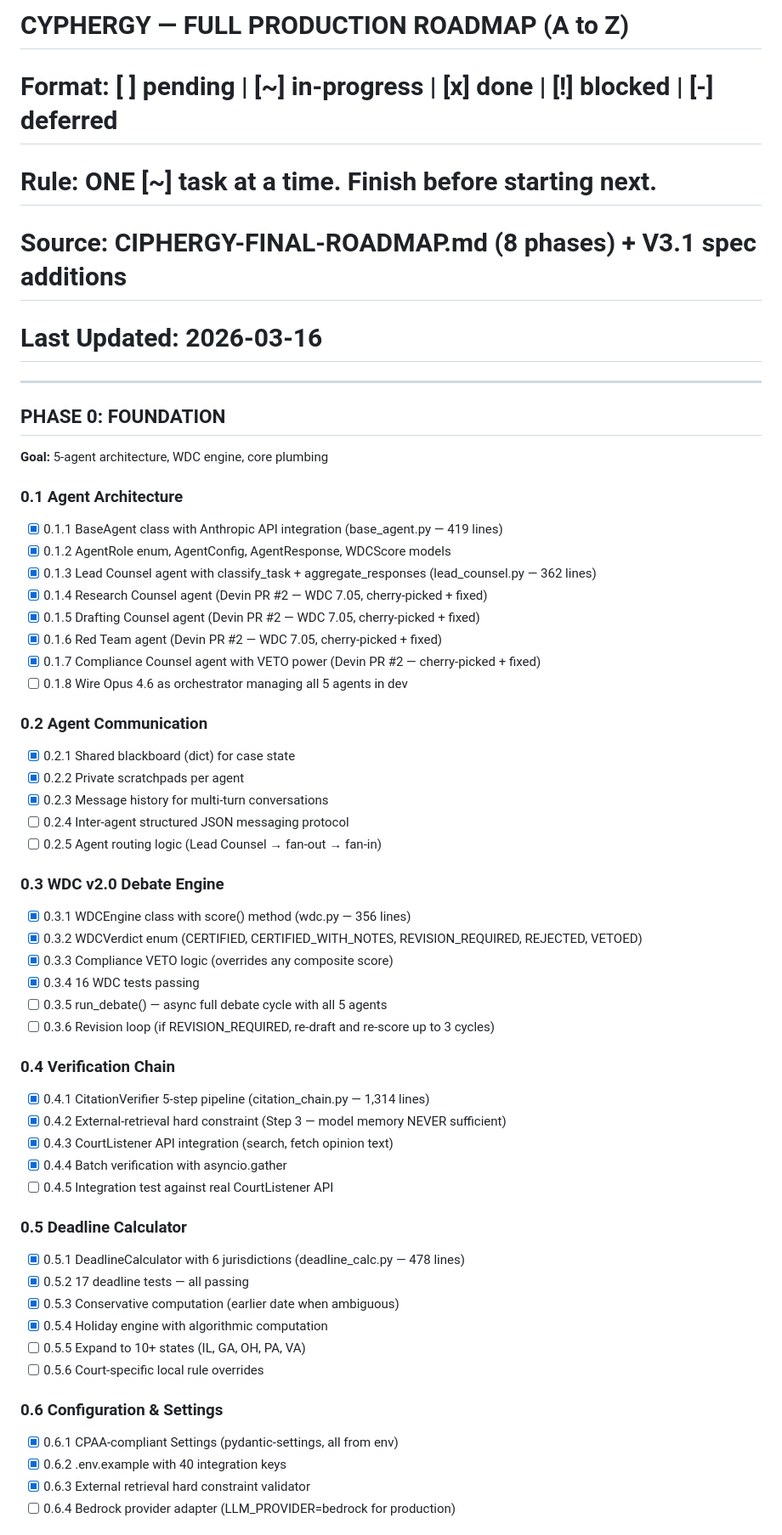
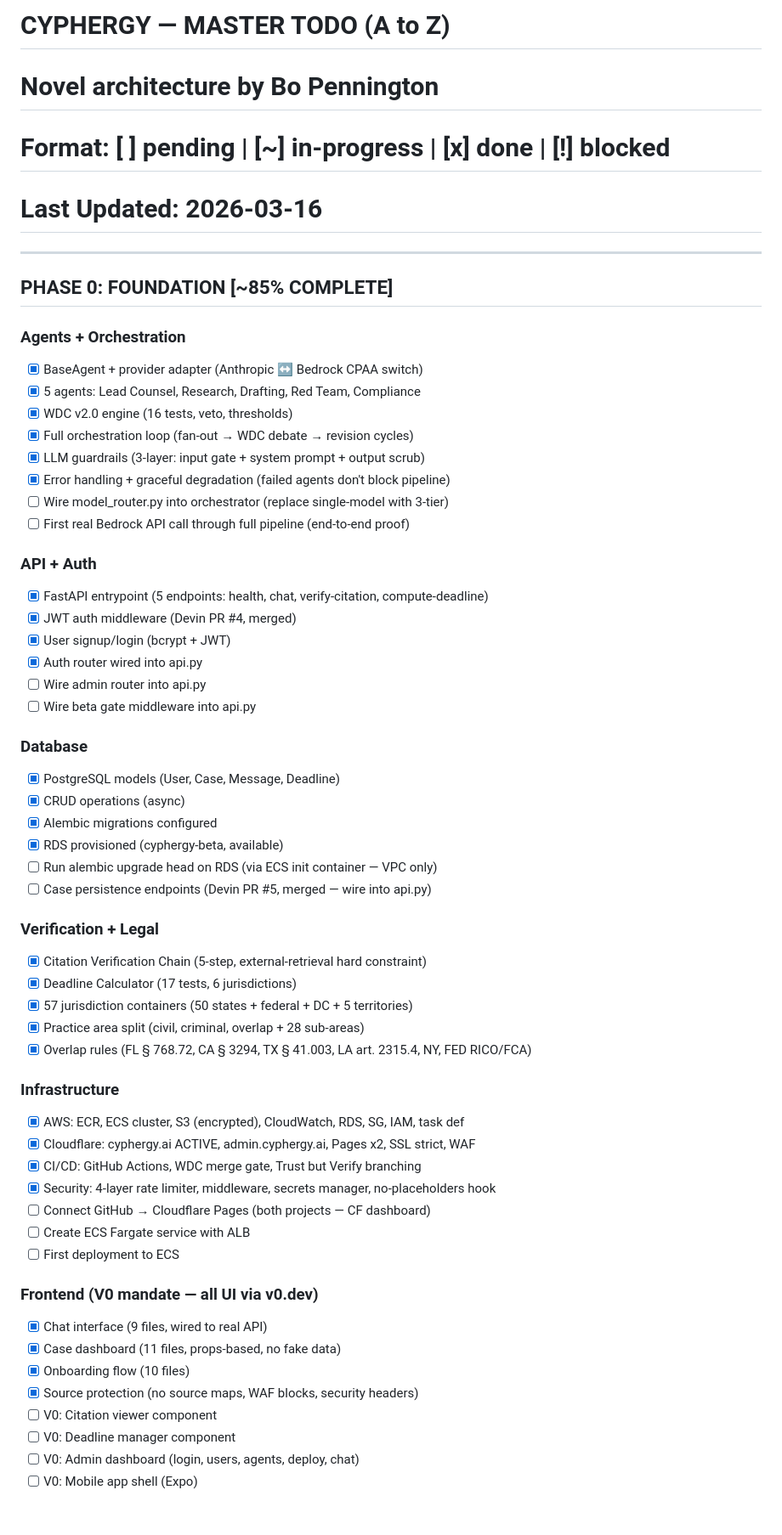
Before and after one commit to OrionDevPartners/ChiefLitigator, a Markdown page: TODO.md, the part around one of its changes. Shown at 85% size. Drawn GitHub-style.

```diff
--- a/TODO.md
+++ b/TODO.md
@@ -1,57 +1,61 @@
-# CYPHERGY — FULL PRODUCTION ROADMAP (A to Z)
-# Format: [ ] pending | [~] in-progress | [x] done | [!] blocked | [-] deferred
-# Rule: ONE [~] task at a time. Finish before starting next.
-# Source: CIPHERGY-FINAL-ROADMAP.md (8 phases) + V3.1 spec additions
+# CYPHERGY — MASTER TODO (A to Z)
+# Novel architecture by Bo Pennington
+# Format: [ ] pending | [~] in-progress | [x] done | [!] blocked
 # Last Updated: 2026-03-16
 
 ---
 
-## PHASE 0: FOUNDATION
-**Goal:** 5-agent architecture, WDC engine, core plumbing
+## PHASE 0: FOUNDATION [~85% COMPLETE]
 
-### 0.1 Agent Architecture
-- [x] 0.1.1 BaseAgent class with Anthropic API integration (base_agent.py — 419 lines)
-- [x] 0.1.2 AgentRole enum, AgentConfig, AgentResponse, WDCScore models
-- [x] 0.1.3 Lead Counsel agent with classify_task + aggregate_responses (lead_counsel.py — 362 lines)
-- [x] 0.1.4 Research Counsel agent (Devin PR #2 — WDC 7.05, cherry-picked + fixed)
-- [x] 0.1.5 Drafting Counsel agent (Devin PR #2 — WDC 7.05, cherry-picked + fixed)
-- [x] 0.1.6 Red Team agent (Devin PR #2 — WDC 7.05, cherry-picked + fixed)
-- [x] 0.1.7 Compliance Counsel agent with VETO power (Devin PR #2 — cherry-picked + fixed)
-- [ ] 0.1.8 Wire Opus 4.6 as orchestrator managing all 5 agents in dev
+### Agents + Orchestration
+- [x] BaseAgent + provider adapter (Anthropic ↔ Bedrock CPAA switch)
+- [x] 5 agents: Lead Counsel, Research, Drafting, Red Team, Compliance
+- [x] WDC v2.0 engine (16 tests, veto, thresholds)
+- [x] Full orchestration loop (fan-out → WDC debate → revision cycles)
+- [x] LLM guardrails (3-layer: input gate + system prompt + output scrub)
+- [x] Error handling + graceful degradation (failed agents don't block pipeline)
+- [ ] Wire model_router.py into orchestrator (replace single-model with 3-tier)
+- [ ] First real Bedrock API call through full pipeline (end-to-end proof)
 
-### 0.2 Agent Communication
-- [x] 0.2.1 Shared blackboard (dict) for case state
-- [x] 0.2.2 Private scratchpads per agent
-- [x] 0.2.3 Message history for multi-turn conversations
-- [ ] 0.2.4 Inter-agent structured JSON messaging protocol
-- [ ] 0.2.5 Agent routing logic (Lead Counsel → fan-out → fan-in)
+### API + Auth
+- [x] FastAPI entrypoint (5 endpoints: health, chat, verify-citation, compute-deadline)
+- [x] JWT auth middleware (Devin PR #4, merged)
+- [x] User signup/login (bcrypt + JWT)
+- [x] Auth router wired into api.py
+- [ ] Wire admin router into api.py
+- [ ] Wire beta gate middleware into api.py
 
-### 0.3 WDC v2.0 Debate Engine
-- [x] 0.3.1 WDCEngine class with score() method (wdc.py — 356 lines)
-- [x] 0.3.2 WDCVerdict enum (CERTIFIED, CERTIFIED_WITH_NOTES, REVISION_REQUIRED, REJECTED, VETOED)
-- [x] 0.3.3 Compliance VETO logic (overrides any composite score)
-- [x] 0.3.4 16 WDC tests passing
-- [ ] 0.3.5 run_debate() — async full debate cycle with all 5 agents
-- [ ] 0.3.6 Revision loop (if REVISION_REQUIRED, re-draft and re-score up to 3 cycles)
+### Database
+- [x] PostgreSQL models (User, Case, Message, Deadline)
+- [x] CRUD operations (async)
+- [x] Alembic migrations configured
+- [x] RDS provisioned (cyphergy-beta, available)
+- [ ] Run alembic upgrade head on RDS (via ECS init container — VPC only)
+- [ ] Case persistence endpoints (Devin PR #5, merged — wire into api.py)
 
-### 0.4 Verification Chain
-- [x] 0.4.1 CitationVerifier 5-step pipeline (citation_chain.py — 1,314 lines)
-- [x] 0.4.2 External-retrieval hard constraint (Step 3 — model memory NEVER sufficient)
-- [x] 0.4.3 CourtListener API integration (search, fetch opinion text)
-- [x] 0.4.4 Batch verification with asyncio.gather
-- [ ] 0.4.5 Integration test against real CourtListener API
+### Verification + Legal
+- [x] Citation Verification Chain (5-step, external-retrieval hard constraint)
+- [x] Deadline Calculator (17 tests, 6 jurisdictions)
+- [x] 57 jurisdiction containers (50 states + federal + DC + 5 territories)
+- [x] Practice area split (civil, criminal, overlap + 28 sub-areas)
+- [x] Overlap rules (FL § 768.72, CA § 3294, TX § 41.003, LA art. 2315.4, NY, FED RICO/FCA)
 
-### 0.5 Deadline Calculator
-- [x] 0.5.1 DeadlineCalculator with 6 jurisdictions (deadline_calc.py — 478 lines)
-- [x] 0.5.2 17 deadline tests — all passing
-- [x] 0.5.3 Conservative computation (earlier date when ambiguous)
-- [x] 0.5.4 Holiday engine with algorithmic computation
-- [ ] 0.5.5 Expand to 10+ states (IL, GA, OH, PA, VA)
-- [ ] 0.5.6 Court-specific local rule overrides
+### Infrastructure
+- [x] AWS: ECR, ECS cluster, S3 (encrypted), CloudWatch, RDS, SG, IAM, task def
+- [x] Cloudflare: cyphergy.ai ACTIVE, admin.cyphergy.ai, Pages x2, SSL strict, WAF
+- [x] CI/CD: GitHub Actions, WDC merge gate, Trust but Verify branching
+- [x] Security: 4-layer rate limiter, middleware, secrets manager, no-placeholders hook
+- [ ] Connect GitHub → Cloudflare Pages (both projects — CF dashboard)
+- [ ] Create ECS Fargate service with ALB
+- [ ] First deployment to ECS
 
-### 0.6 Configuration & Settings
-- [x] 0.6.1 CPAA-compliant Settings (pydantic-settings, all from env)
-- [x] 0.6.2 .env.example with 40 integration keys
-- [x] 0.6.3 External retrieval hard constraint validator
-- [ ] 0.6.4 Bedrock provider adapter (LLM_PROVIDER=bedrock for production)
+### Frontend (V0 mandate — all UI via v0.dev)
+- [x] Chat interface (9 files, wired to real API)
+- [x] Case dashboard (11 files, props-based, no fake data)
+- [x] Onboarding flow (10 files)
+- [x] Source protection (no source maps, WAF blocks, security headers)
+- [ ] V0: Citation viewer component
+- [ ] V0: Deadline manager component
+- [ ] V0: Admin dashboard (login, users, agents, deploy, chat)
+- [ ] V0: Mobile app shell (Expo)
 
```
Also changed, not shown: other parts of TODO.md (+122 -216 lines).
